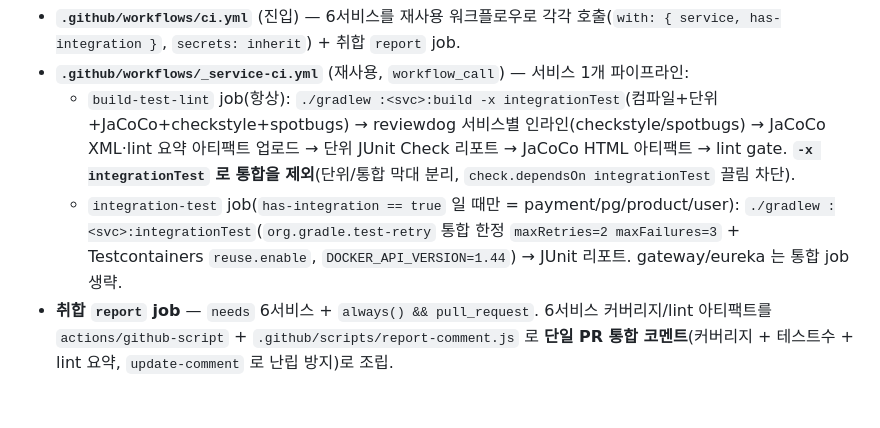
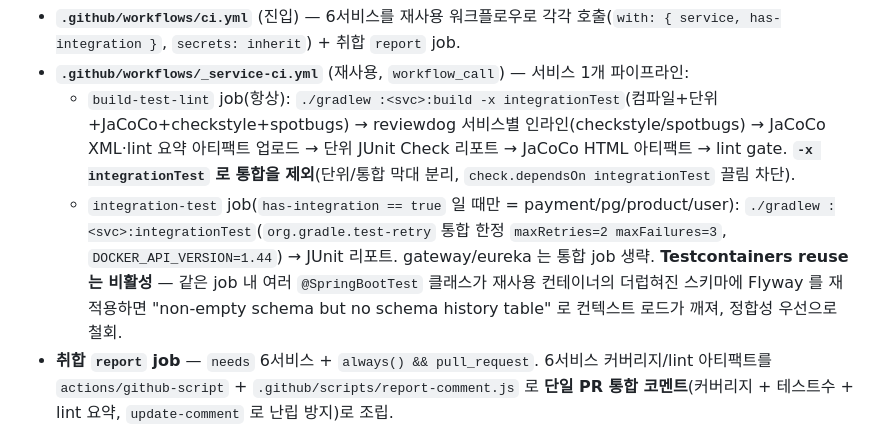
Before and after one commit to hyoguoo/payment-platform, a Markdown page: docs/context/STACK.md, the part around the change. Drawn GitHub-style; blank space fills up the shorter version.

```diff
--- a/docs/context/STACK.md
+++ b/docs/context/STACK.md
@@ -101,7 +101,7 @@ com.squareup.okhttp3:mockwebserver  # pg-service 의 외부 PG vendor HTTP 어
 - **`.github/workflows/ci.yml`** (진입) — 6서비스를 재사용 워크플로우로 각각 호출(`with: { service, has-integration }`, `secrets: inherit`) + 취합 `report` job.
 - **`.github/workflows/_service-ci.yml`** (재사용, `workflow_call`) — 서비스 1개 파이프라인:
   - `build-test-lint` job(항상): `./gradlew :<svc>:build -x integrationTest`(컴파일+단위+JaCoCo+checkstyle+spotbugs) → reviewdog 서비스별 인라인(checkstyle/spotbugs) → JaCoCo XML·lint 요약 아티팩트 업로드 → 단위 JUnit Check 리포트 → JaCoCo HTML 아티팩트 → lint gate. **`-x integrationTest` 로 통합을 제외**(단위/통합 막대 분리, `check.dependsOn integrationTest` 끌림 차단).
-  - `integration-test` job(`has-integration == true` 일 때만 = payment/pg/product/user): `./gradlew :<svc>:integrationTest`(`org.gradle.test-retry` 통합 한정 `maxRetries=2 maxFailures=3` + Testcontainers `reuse.enable`, `DOCKER_API_VERSION=1.44`) → JUnit 리포트. gateway/eureka 는 통합 job 생략.
+  - `integration-test` job(`has-integration == true` 일 때만 = payment/pg/product/user): `./gradlew :<svc>:integrationTest`(`org.gradle.test-retry` 통합 한정 `maxRetries=2 maxFailures=3`, `DOCKER_API_VERSION=1.44`) → JUnit 리포트. gateway/eureka 는 통합 job 생략. **Testcontainers reuse 는 비활성** — 같은 job 내 여러 `@SpringBootTest` 클래스가 재사용 컨테이너의 더럽혀진 스키마에 Flyway 를 재적용하면 "non-empty schema but no schema history table" 로 컨텍스트 로드가 깨져, 정합성 우선으로 철회.
 - **취합 `report` job** — `needs` 6서비스 + `always() && pull_request`. 6서비스 커버리지/lint 아티팩트를 `actions/github-script` + `.github/scripts/report-comment.js` 로 **단일 PR 통합 코멘트**(커버리지 + 테스트수 + lint 요약, `update-comment` 로 난립 방지)로 조립.
 - `spotbugs-to-rdjsonl.py`(spotbugs→reviewdog 변환)는 `_service-ci.yml` 내 서비스별 호출. Discord 알림 없음.
 - **머지 차단**은 각 서비스 `build-test-lint` + `integration-test` job 결과로 결정(`report` 의 `always()` 는 코멘트 전용). GitHub branch protection 의 required status checks 에 각 job 등록이 전제.
```
Also changed, not shown: docs/STATE.md (+1 -0 lines).
